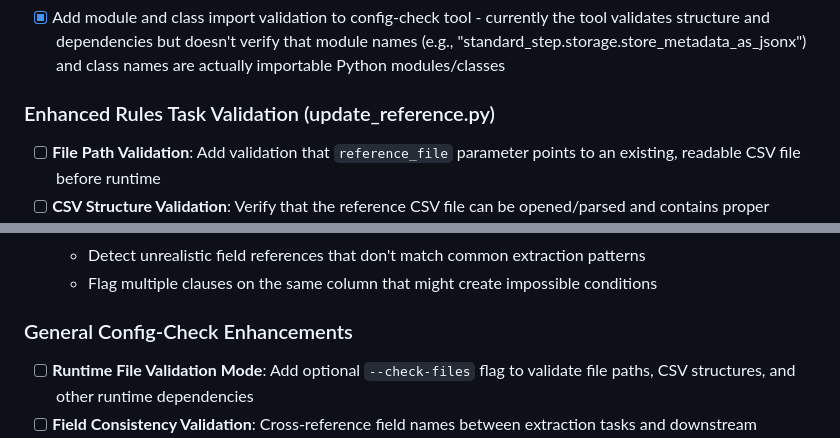
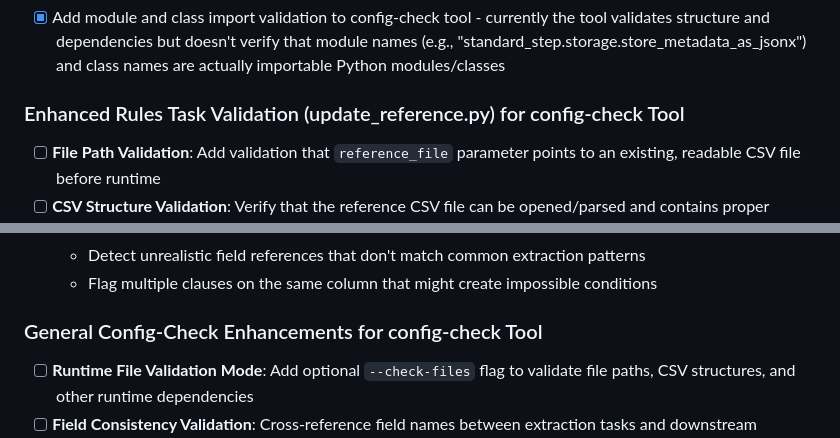
Before and after one commit to bpsong/pdfdoc_extraction, a Markdown page: tasks/future_todos.md, 2 parts joined by grey strips. Rendered like a GitHub page.

```diff
--- a/tasks/future_todos.md
+++ b/tasks/future_todos.md
@@ -25,7 +25,7 @@
 
 - [x] Add module and class import validation to config-check tool - currently the tool validates structure and dependencies but doesn't verify that module names (e.g., "standard_step.storage.store_metadata_as_jsonx") and class names are actually importable Python modules/classes
 
-### Enhanced Rules Task Validation (update_reference.py)
+### Enhanced Rules Task Validation (update_reference.py) for config-check Tool
 
 - [ ] **File Path Validation**: Add validation that `reference_file` parameter points to an existing, readable CSV file before runtime
 - [ ] **CSV Structure Validation**: Verify that the reference CSV file can be opened/parsed and contains proper headers
@@ -43,7 +43,7 @@
   - Detect unrealistic field references that don't match common extraction patterns
   - Flag multiple clauses on the same column that might create impossible conditions
 
-### General Config-Check Enhancements
+### General Config-Check Enhancements for config-check Tool
 
 - [ ] **Runtime File Validation Mode**: Add optional `--check-files` flag to validate file paths, CSV structures, and other runtime dependencies
 - [ ] **Field Consistency Validation**: Cross-reference field names between extraction tasks and downstream storage/rules tasks to catch naming mismatches
```
